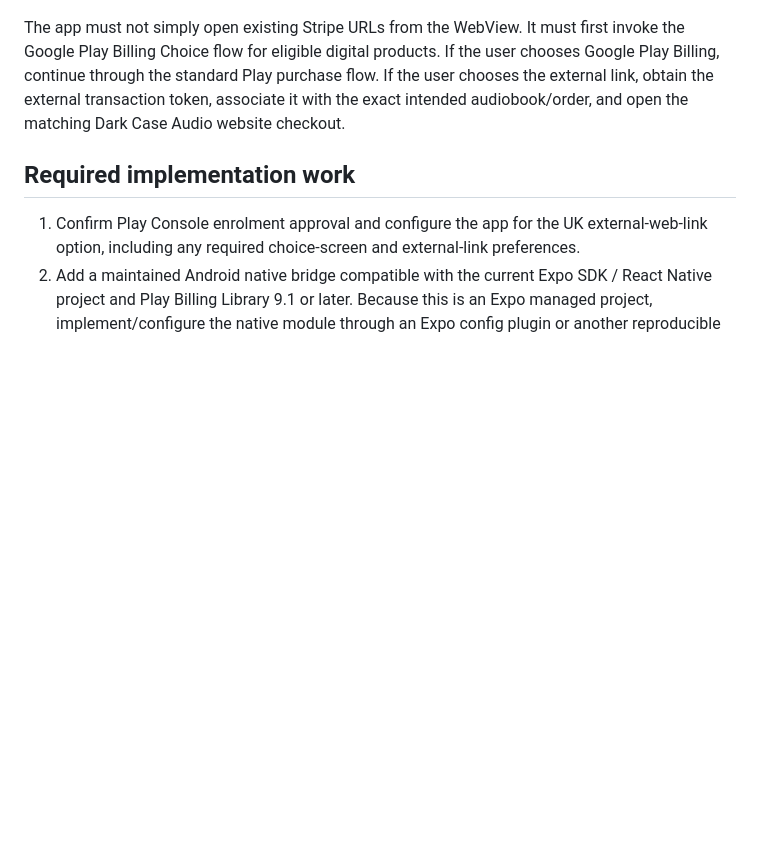
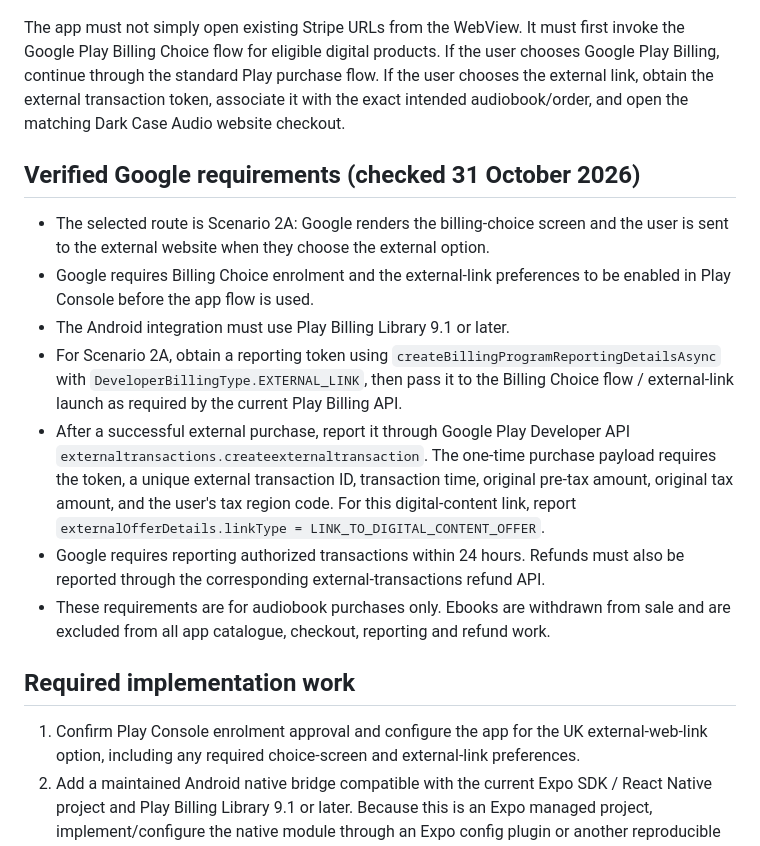
Before and after one commit to DarkCaseProductions/dark-case-audio, a Markdown page: iphone-app/BILLING-CHOICE-IMPLEMENTATION.md, the part around one of its changes. Rendered like a GitHub page; blank space fills up the shorter version.

```diff
--- a/iphone-app/BILLING-CHOICE-IMPLEMENTATION.md
+++ b/iphone-app/BILLING-CHOICE-IMPLEMENTATION.md
@@ -10,6 +10,16 @@ Use Google's rendered billing-choice screen with the external-web-link option (G
 
 The app must not simply open existing Stripe URLs from the WebView. It must first invoke the Google Play Billing Choice flow for eligible digital products. If the user chooses Google Play Billing, continue through the standard Play purchase flow. If the user chooses the external link, obtain the external transaction token, associate it with the exact intended audiobook/order, and open the matching Dark Case Audio website checkout.
 
+## Verified Google requirements (checked 31 October 2026)
+
+- The selected route is Scenario 2A: Google renders the billing-choice screen and the user is sent to the external website when they choose the external option.
+- Google requires Billing Choice enrolment and the external-link preferences to be enabled in Play Console before the app flow is used.
+- The Android integration must use Play Billing Library 9.1 or later.
+- For Scenario 2A, obtain a reporting token using `createBillingProgramReportingDetailsAsync` with `DeveloperBillingType.EXTERNAL_LINK`, then pass it to the Billing Choice flow / external-link launch as required by the current Play Billing API.
+- After a successful external purchase, report it through Google Play Developer API `externaltransactions.createexternaltransaction`. The one-time purchase payload requires the token, a unique external transaction ID, transaction time, original pre-tax amount, original tax amount, and the user's tax region code. For this digital-content link, report `externalOfferDetails.linkType = LINK_TO_DIGITAL_CONTENT_OFFER`.
+- Google requires reporting authorized transactions within 24 hours. Refunds must also be reported through the corresponding external-transactions refund API.
+- These requirements are for audiobook purchases only. Ebooks are withdrawn from sale and are excluded from all app catalogue, checkout, reporting and refund work.
+
 ## Required implementation work
 
 1. Confirm Play Console enrolment approval and configure the app for the UK external-web-link option, including any required choice-screen and external-link preferences.
```
Also changed, not shown: other parts of iphone-app/BILLING-CHOICE-IMPLEMENTATION.md (+24 -1 lines).
